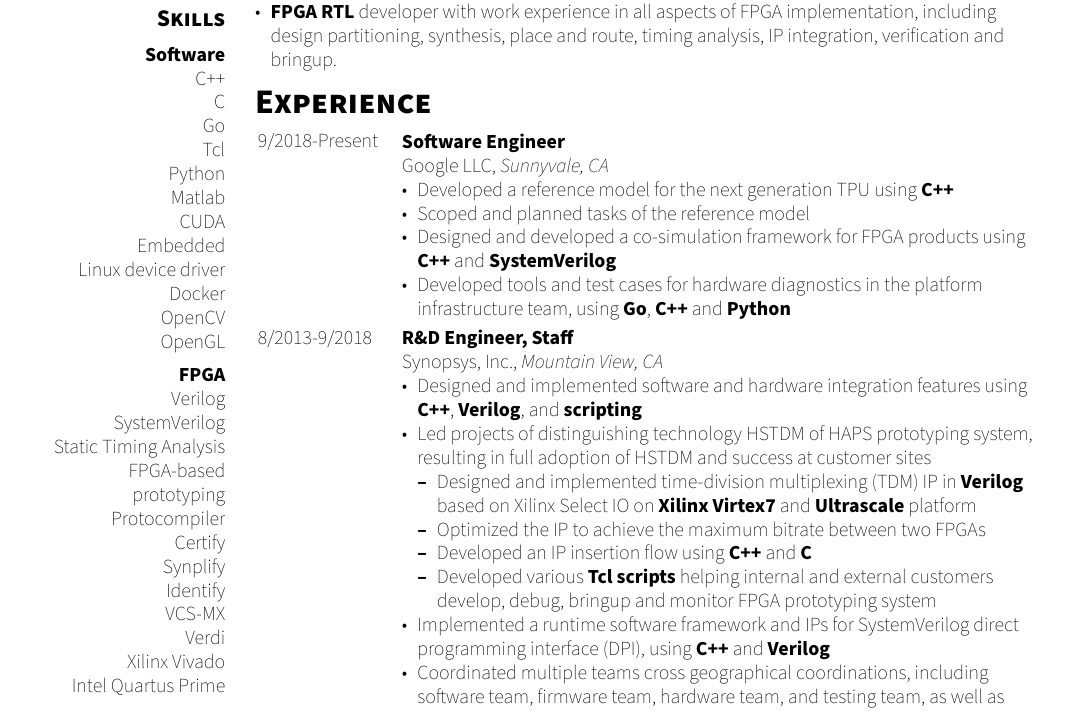
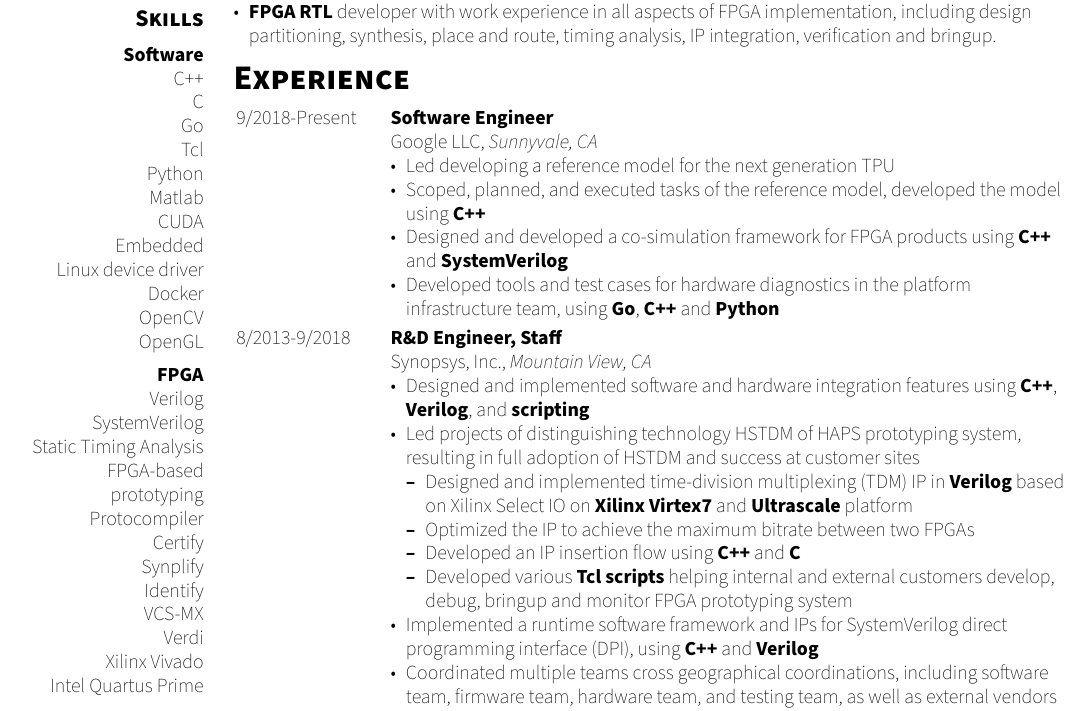
Before and after one commit to shizunge/resume, a LaTeX CV (shizun_ge_resume.tex): part of the page, cut so that both start at the same text. Compiled offline with XeLaTeX; a missing font is replaced by an installed copy or a similar font.

Commit message:
update resume 2021 [build pdf]

```diff
--- a/shizun_ge_resume.tex
+++ b/shizun_ge_resume.tex
@@ -1,6 +1,6 @@
 % use xelatex
 \documentclass[10pt,letter]{article}
-\usepackage[top=0.75in,bottom=0.75in,left=0.75in,right=0.75in]{geometry}
+\usepackage[top=0.75in,bottom=0.75in,left=0.5in,right=0.5in]{geometry}
 \usepackage{color}
 \usepackage[
   colorlinks=false,
@@ -310,10 +310,10 @@
   \headerright{Experience}{
     \job{Software Engineer}{9/2018}{Present}{Google LLC}{Sunnyvale, CA}{
       \begin{itemize}
-        \item Developed a reference model for the next generation TPU using {\kw C++}
-        \item Scoped and planned tasks of the reference model
-	\item Designed and developed a co-simulation framework for FPGA products using {\kw C++} and {\kw SystemVerilog}
-	\item Developed tools and test cases for hardware diagnostics in the platform infrastructure team, using {\kw Go}, {\kw C++} and {\kw Python}
+        \item Led developing a reference model for the next generation TPU
+		\item Scoped, planned, and executed tasks of the reference model, developed the model using {\kw C++}
+	    \item Designed and developed a co-simulation framework for FPGA products using {\kw C++} and {\kw SystemVerilog}
+	    \item Developed tools and test cases for hardware diagnostics in the platform infrastructure team, using {\kw Go}, {\kw C++} and {\kw Python}
       \end{itemize}
     }
 
```
Also changed, not shown: shizun_ge_resume.tex (2 more changed lines).
